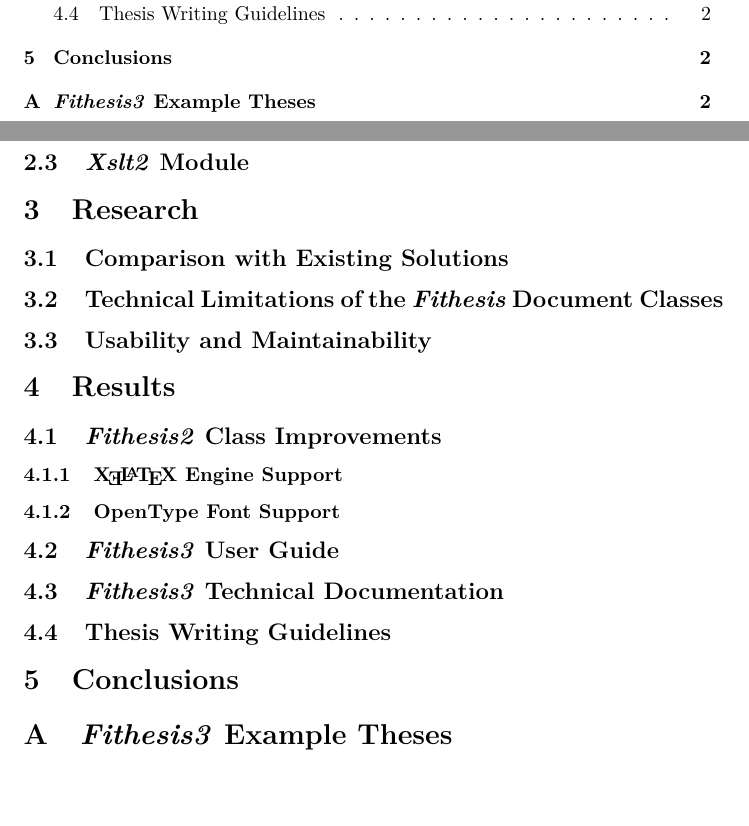
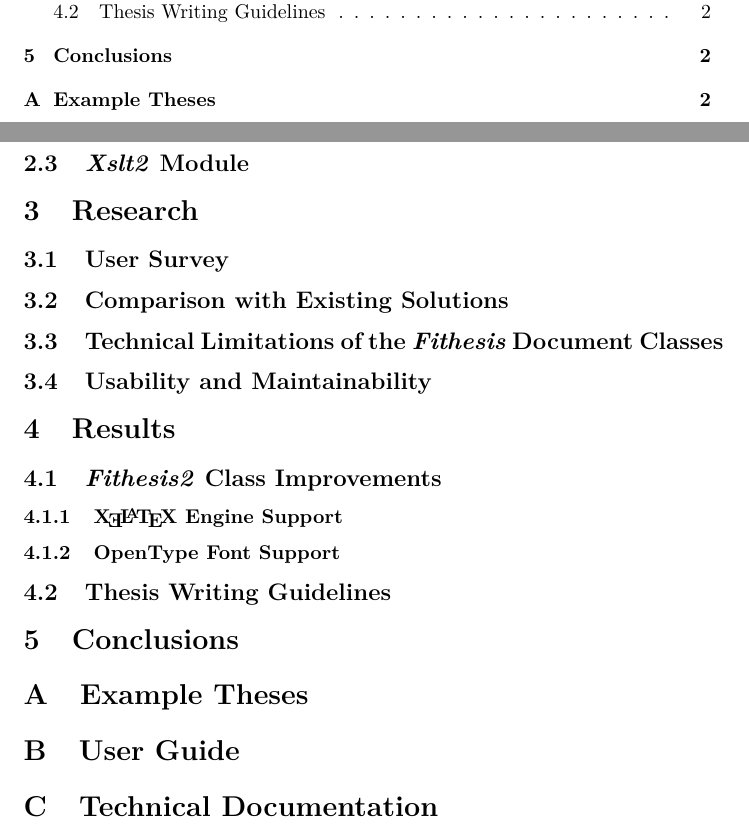
Before and after one commit to Witiko/fithesis3-bt, a LaTeX document (main.tex): two parts of pages 1 and 2 of 2, joined at a grey line, cut so that both start at the same text, the shorter picture padded with empty space. Compiled offline with pdfLaTeX.

Commit message:
outline modifications

```diff
--- a/main.tex
+++ b/main.tex
@@ -14,6 +14,7 @@
   \subsection{\emph{Fithesis2} Document Class}
   \subsection{\emph{Xslt2} Module}
   \section{Research}
+  \subsection{User Survey}
   \subsection{Comparison with Existing Solutions}
   \subsection{Technical Limitations of the \emph{Fithesis} Document Classes}
   \subsection{Usability and Maintainability}
@@ -21,11 +22,11 @@
   \subsection{\emph{Fithesis2} Class Improvements}
   \subsubsection{\XeLaTeX{} Engine Support}
   \subsubsection{OpenType Font Support}
-  \subsection{\emph{Fithesis3} User Guide}
-  \subsection{\emph{Fithesis3} Technical Documentation}
   \subsection{Thesis Writing Guidelines}
   \section{Conclusions}
   \renewcommand\thesection{\Alph{section}}
   \setcounter{section}{0}
-  \section{\emph{Fithesis3} Example Theses}
+  \section{Example Theses}
+  \section{User Guide}
+  \section{Technical Documentation}
 \end{document}
```
Also changed, not shown: 1 other file.
